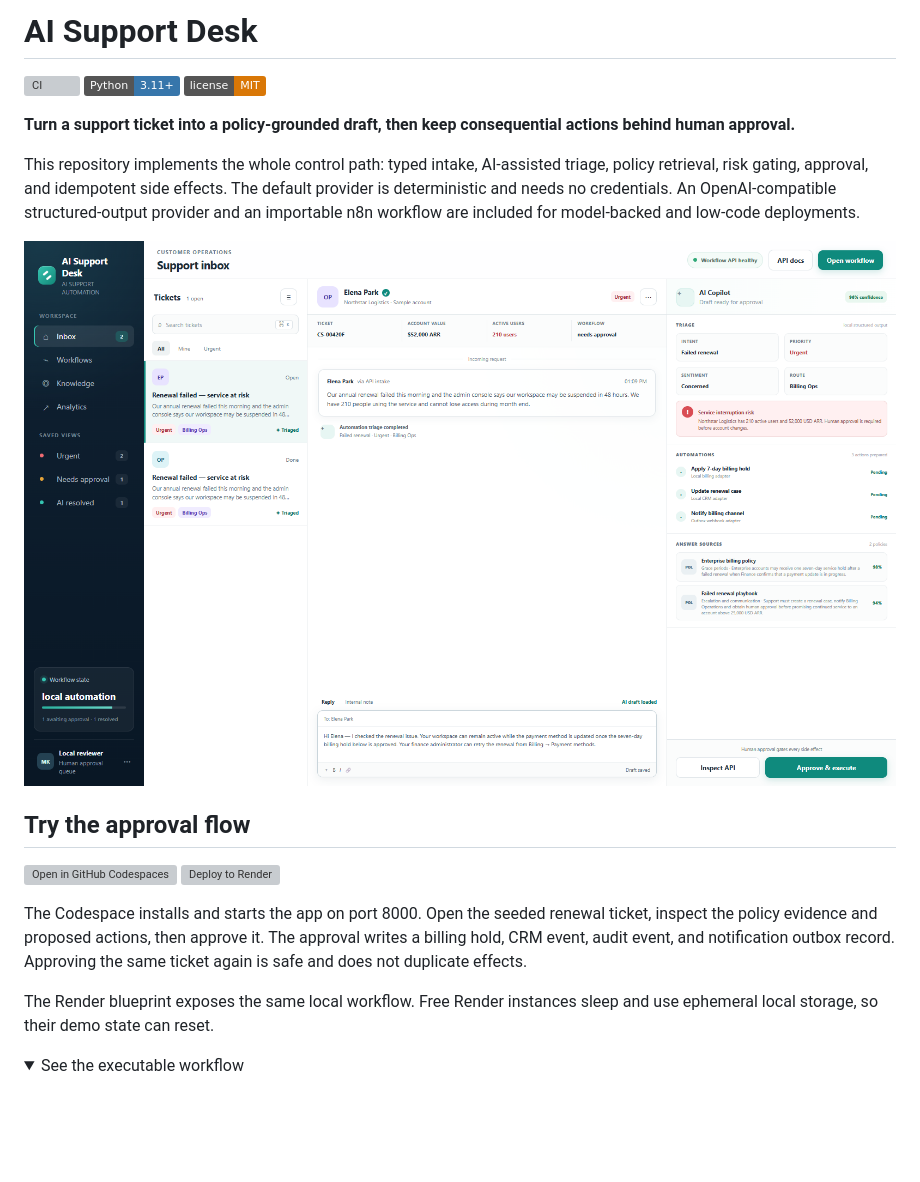
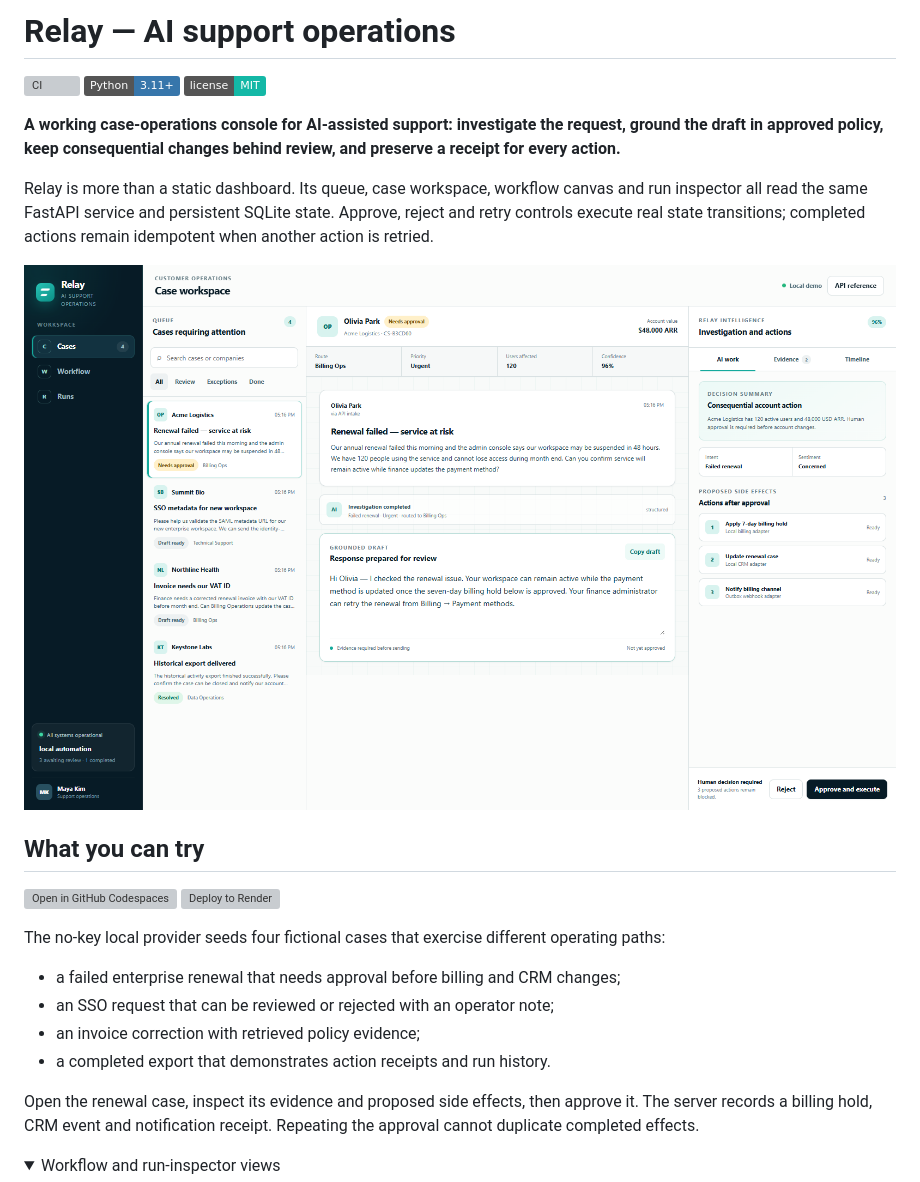
Before and after one commit to sutasmantas/human-gated-support-automation, a Markdown page: README.md, the part around the change printed below. GitHub-like rendering; pictures changed too: docs/screenshots/relay-case-workspace.png (added); folded sections open; badges without logos; blank space fills up the shorter version; grey boxes are pictures that could not be loaded.

```diff
--- a/README.md
+++ b/README.md
@@ -1,33 +1,37 @@
-# AI Support Desk
+# Relay — AI support operations
 
 [![CI](https://github.com/sutasmantas/human-gated-support-automation/actions/workflows/ci.yml/badge.svg)](https://github.com/sutasmantas/human-gated-support-automation/actions/workflows/ci.yml)
 [![Python 3.11+](https://img.shields.io/badge/Python-3.11%2B-3776AB?logo=python&logoColor=white)](pyproject.toml)
-[![MIT license](https://img.shields.io/badge/license-MIT-D97706)](LICENSE)
+[![MIT license](https://img.shields.io/badge/license-MIT-14B8A6)](LICENSE)
 
-**Turn a support ticket into a policy-grounded draft, then keep consequential
-actions behind human approval.**
+**A working case-operations console for AI-assisted support: investigate the
+request, ground the draft in approved policy, keep consequential changes behind
+review, and preserve a receipt for every action.**
 
-This repository implements the whole control path: typed intake, AI-assisted
-triage, policy retrieval, risk gating, approval, and idempotent side effects.
-The default provider is deterministic and needs no credentials. An
-OpenAI-compatible structured-output provider and an importable n8n workflow are
-included for model-backed and low-code deployments.
+Relay is more than a static dashboard. Its queue, case workspace, workflow
+canvas and run inspector all read the same FastAPI service and persistent
+SQLite state. Approve, reject and retry controls execute real state
+transitions; completed actions remain idempotent when another action is retried.
 
-![Support approval workspace](docs/screenshots/support-approval.png)
+![Relay case workspace](docs/screenshots/relay-case-workspace.png)
 
-## Try the approval flow
+## What you can try
 
 [![Open in GitHub Codespaces](https://github.com/codespaces/badge.svg)](https://codespaces.new/sutasmantas/human-gated-support-automation?quickstart=1)
 [![Deploy to Render](https://render.com/images/deploy-to-render-button.svg)](https://render.com/deploy?repo=https://github.com/sutasmantas/human-gated-support-automation)
 
-The Codespace installs and starts the app on port 8000. Open the seeded renewal
-ticket, inspect the policy evidence and proposed actions, then approve it. The
-approval writes a billing hold, CRM event, audit event, and notification outbox
-record. Approving the same ticket again is safe and does not duplicate effects.
+The no-key local provider seeds four fictional cases that exercise different
+operating paths:
 
-The Render blueprint exposes the same local workflow. Free Render instances
-sleep and use ephemeral local storage, so their demo state can reset.
+- a failed enterprise renewal that needs approval before billing and CRM changes;
+- an SSO request that can be reviewed or rejected with an operator note;
+- an invoice correction with retrieved policy evidence;
+- a completed export that demonstrates action receipts and run history.
+
+Open the renewal case, inspect its evidence and proposed side effects, then
+approve it. The server records a billing hold, CRM event and notification
+receipt. Repeating the approval cannot duplicate completed effects.
 
 <details>
-<summary>See the executable workflow</summary>
+<summary>Workflow and run-inspector views</summary>
 
```
Also changed, not shown: other parts of README.md (+49 -44 lines), docs/architecture.md (+57 -32 lines), docs/screenshots/relay-run-inspector.png (added), docs/screenshots/relay-workflow.png (added), 10 other files.
